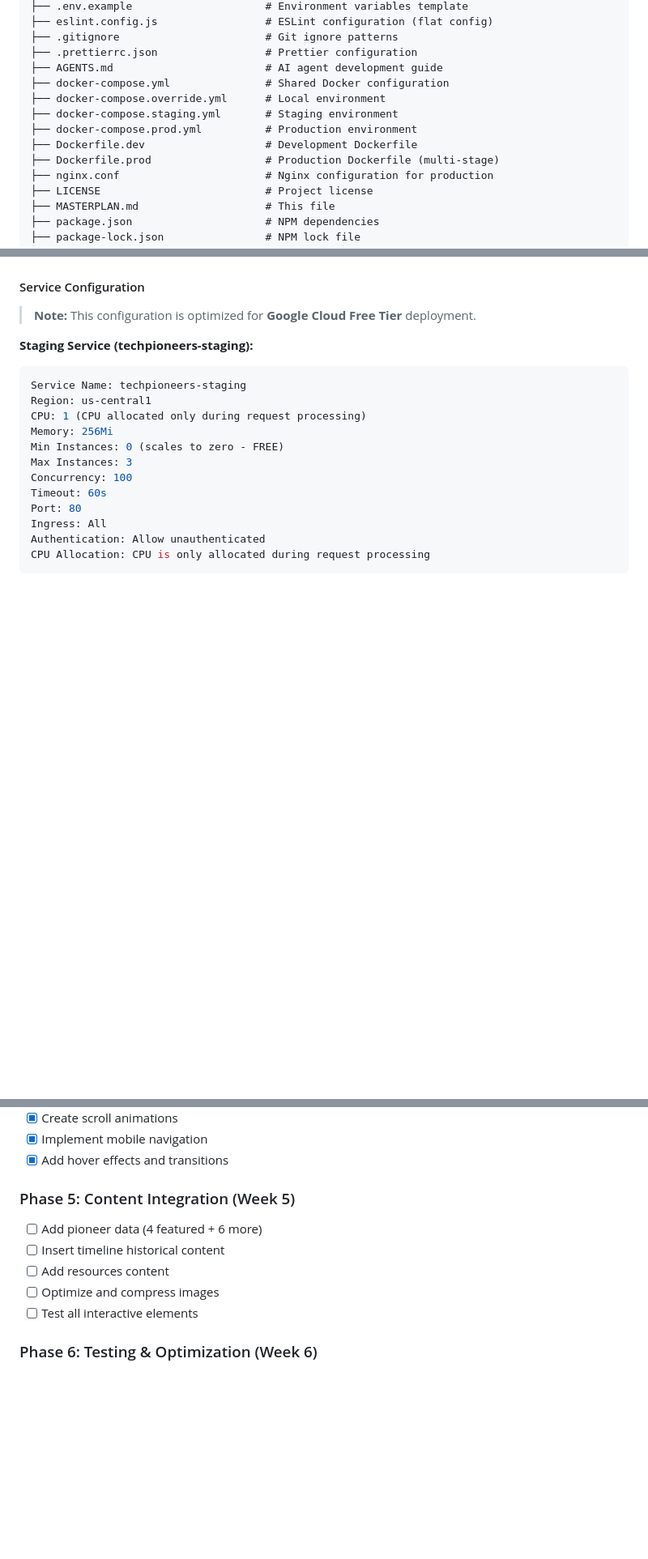
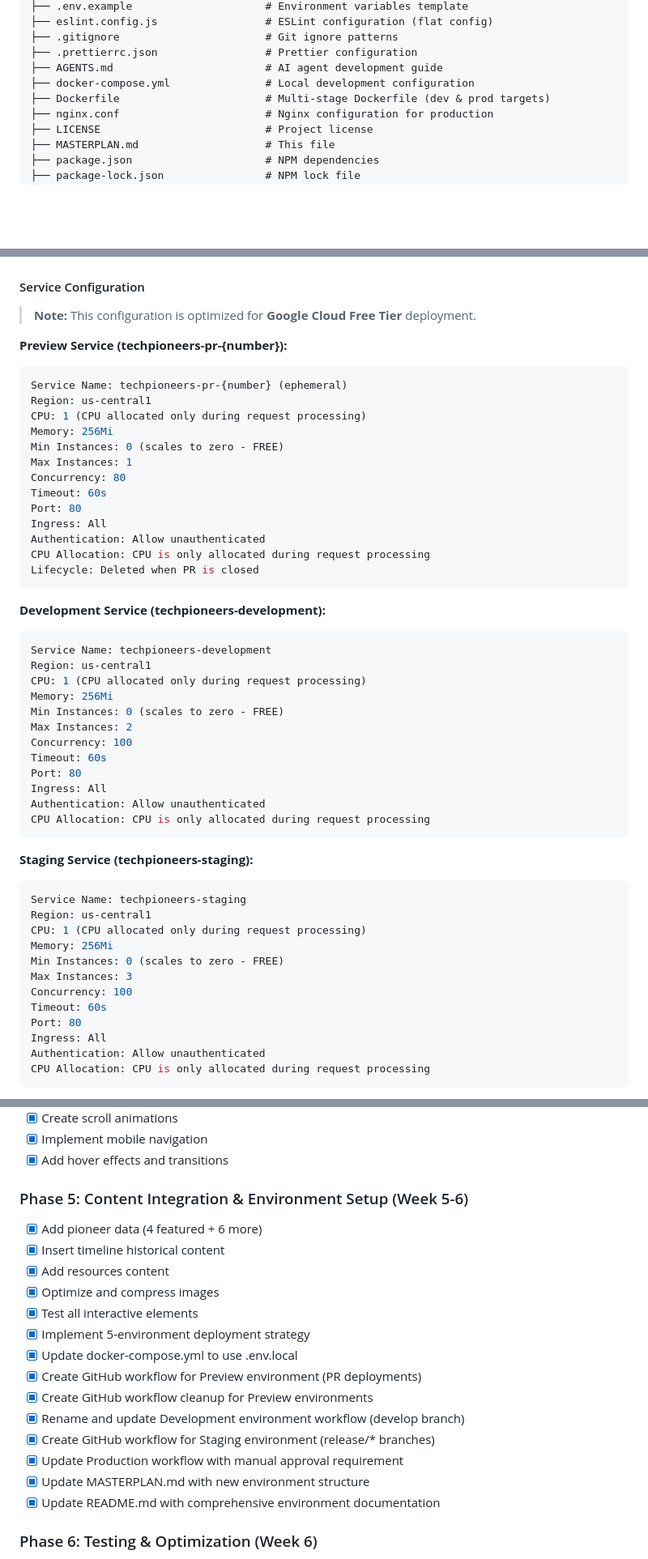
Before and after one commit to M-oliveda/tech-pioneers_web, a Markdown page: MASTERPLAN.md, 3 parts joined by grey strips. Shown at 81% size. Drawn GitHub-style; blank space fills up the shorter version.

Commit message:
:memo: Update MASTERPLAN.md documentation file

````diff
--- a/MASTERPLAN.md
+++ b/MASTERPLAN.md
@@ -118,12 +121,8 @@ techpioneers/
 ├── .gitignore                       # Git ignore patterns
 ├── .prettierrc.json                 # Prettier configuration
 ├── AGENTS.md                        # AI agent development guide
-├── docker-compose.yml               # Shared Docker configuration
-├── docker-compose.override.yml      # Local environment
-├── docker-compose.staging.yml       # Staging environment
-├── docker-compose.prod.yml          # Production environment
-├── Dockerfile.dev                   # Development Dockerfile
-├── Dockerfile.prod                  # Production Dockerfile (multi-stage)
+├── docker-compose.yml               # Local development configuration
+├── Dockerfile                       # Multi-stage Dockerfile (dev & prod targets)
 ├── nginx.conf                       # Nginx configuration for production
 ├── LICENSE                          # Project license
 ├── MASTERPLAN.md                    # This file
@@ -1175,6 +1164,41 @@ _This command explicitly uses the base config and the production override to bui
 
 > **Note:** This configuration is optimized for **Google Cloud Free Tier** deployment.
 
+**Preview Service (techpioneers-pr-{number}):**
+
+```bash
+Service Name: techpioneers-pr-{number} (ephemeral)
+Region: us-central1
+CPU: 1 (CPU allocated only during request processing)
+Memory: 256Mi
+Min Instances: 0 (scales to zero - FREE)
+Max Instances: 1
+Concurrency: 80
+Timeout: 60s
+Port: 80
+Ingress: All
+Authentication: Allow unauthenticated
+CPU Allocation: CPU is only allocated during request processing
+Lifecycle: Deleted when PR is closed
+```
+
+**Development Service (techpioneers-development):**
+
+```bash
+Service Name: techpioneers-development
+Region: us-central1
+CPU: 1 (CPU allocated only during request processing)
+Memory: 256Mi
+Min Instances: 0 (scales to zero - FREE)
+Max Instances: 2
+Concurrency: 100
+Timeout: 60s
+Port: 80
+Ingress: All
+Authentication: Allow unauthenticated
+CPU Allocation: CPU is only allocated during request processing
+```
+
 **Staging Service (techpioneers-staging):**
 
 ```bash
@@ -1586,13 +1612,22 @@ If you need even more cost savings, consider these alternatives:
 - [x] Implement mobile navigation
 - [x] Add hover effects and transitions
 
-### Phase 5: Content Integration (Week 5)
-
-- [ ] Add pioneer data (4 featured + 6 more)
-- [ ] Insert timeline historical content
-- [ ] Add resources content
-- [ ] Optimize and compress images
-- [ ] Test all interactive elements
+### Phase 5: Content Integration & Environment Setup (Week 5-6)
+
+- [x] Add pioneer data (4 featured + 6 more)
+- [x] Insert timeline historical content
+- [x] Add resources content
+- [x] Optimize and compress images
+- [x] Test all interactive elements
+- [x] Implement 5-environment deployment strategy
+- [x] Update docker-compose.yml to use .env.local
+- [x] Create GitHub workflow for Preview environment (PR deployments)
+- [x] Create GitHub workflow cleanup for Preview environments
+- [x] Rename and update Development environment workflow (develop branch)
+- [x] Create GitHub workflow for Staging environment (release/\* branches)
+- [x] Update Production workflow with manual approval requirement
+- [x] Update MASTERPLAN.md with new environment structure
+- [x] Update README.md with comprehensive environment documentation
 
 ### Phase 6: Testing & Optimization (Week 6)
 
````
Also changed, not shown: other parts of MASTERPLAN.md (+90 -95 lines).
